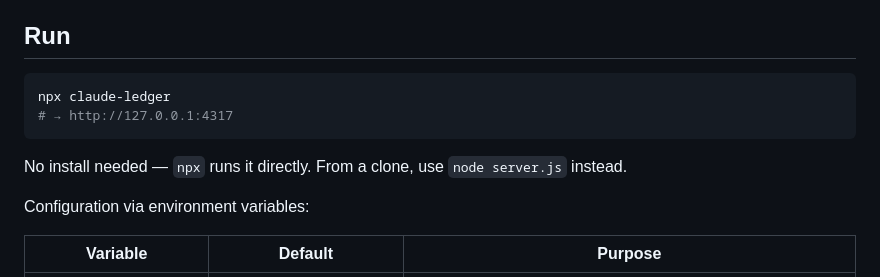
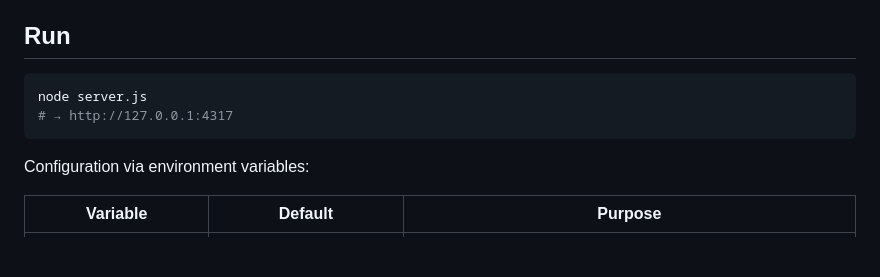
Before and after one commit to BMapAI/claude-insights, a Markdown page: README.md, the part around the change. Rendered like a GitHub page; blank space fills up the shorter version.

Commit message:
Revert premature npx quick-start; keep clone/node run instructions
The npx instruction depended on an npm publish that hasn't happened, so it would
404 for anyone trying it. Restore `node server.js` as the documented run command.
The publish prep (shebang + package.json files whitelist) and the README
differentiation blurb stay — the package is ready to publish whenever, without
advertising npx prematurely.

Co-Authored-By: Claude Opus 4.8 (1M context) <noreply@anthropic.com>

````diff
--- a/README.md
+++ b/README.md
@@ -103,11 +103,9 @@ Local, read-only, and dependency-free.
 ## Run
 
 ```bash
-npx claude-ledger
+node server.js
 # → http://127.0.0.1:4317
 ```
-
-No install needed — `npx` runs it directly. From a clone, use `node server.js` instead.
 
 Configuration via environment variables:
 
````
